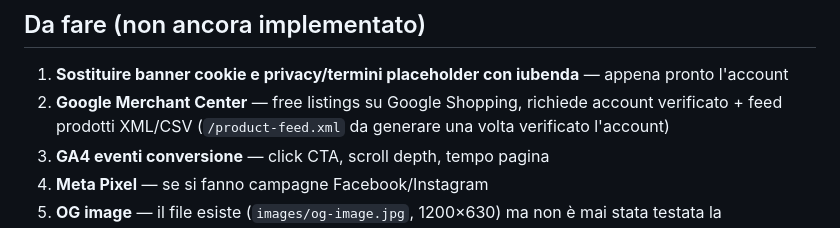
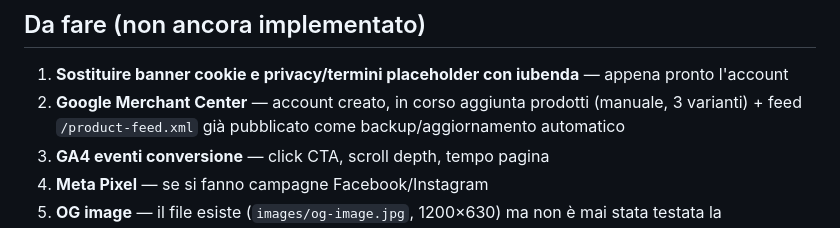
Before and after one commit to Robyboscia/prova, a Markdown page: CLAUDE.md, the part around the change. GitHub-like rendering.

Commit message:
Update CLAUDE.md: Merchant Center setup in progress

```diff
--- a/CLAUDE.md
+++ b/CLAUDE.md
@@ -80,7 +80,7 @@ git worktree add /tmp/gh-pages-wt gh-pages
 ## Da fare (non ancora implementato)
 
 1. **Sostituire banner cookie e privacy/termini placeholder con iubenda** — appena pronto l'account
-2. **Google Merchant Center** — free listings su Google Shopping, richiede account verificato + feed prodotti XML/CSV (`/product-feed.xml` da generare una volta verificato l'account)
+2. **Google Merchant Center** — account creato, in corso aggiunta prodotti (manuale, 3 varianti) + feed `/product-feed.xml` già pubblicato come backup/aggiornamento automatico
 3. **GA4 eventi conversione** — click CTA, scroll depth, tempo pagina
 4. **Meta Pixel** — se si fanno campagne Facebook/Instagram
 5. **OG image** — il file esiste (`images/og-image.jpg`, 1200×630) ma non è mai stata testata la condivisione social
```
